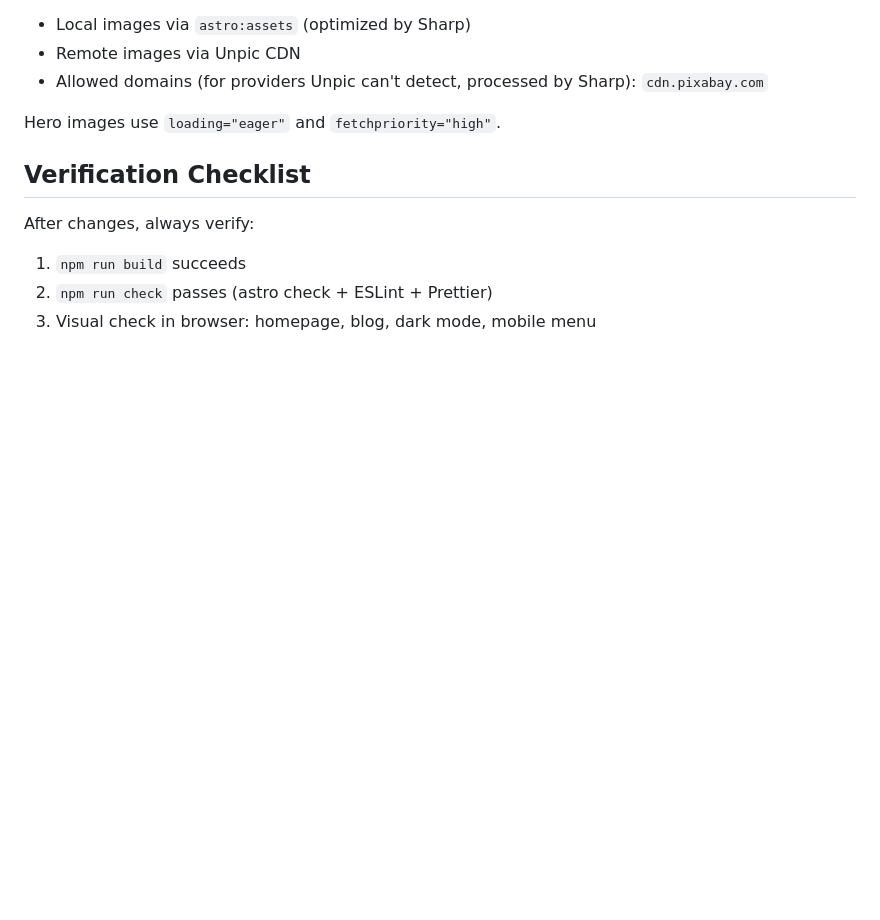
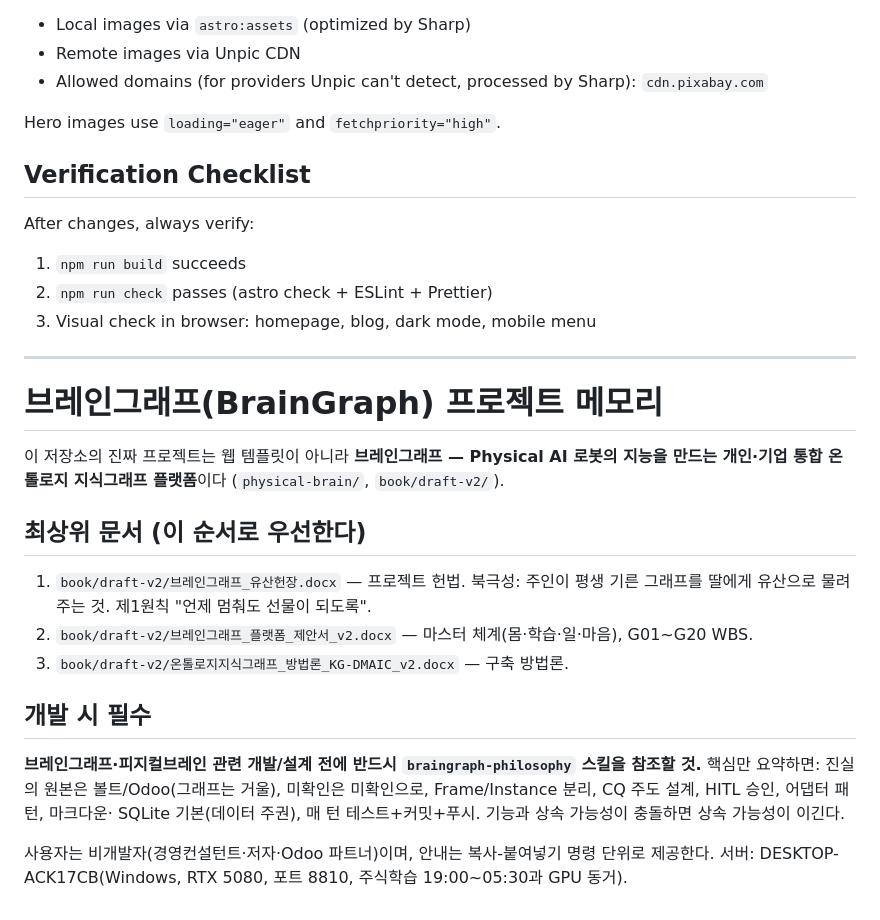
Before and after one commit to asclhg-web/thirdbrain-web, a Markdown page: AGENTS.md, the part around the change. Drawn GitHub-style; blank space fills up the shorter version.

Commit message:
브레인그래프 철학을 프로젝트 스킬(braingraph-philosophy)과 메모리(AGENTS.md)에 영구 저장
Co-Authored-By: Claude Fable 5 <noreply@anthropic.com>
Claude-Session: https://claude.ai/code/session_01DHw7x39sLy4eZNUKoqjdfx

```diff
--- a/AGENTS.md
+++ b/AGENTS.md
@@ -104,3 +104,31 @@ After changes, always verify:
 1. `npm run build` succeeds
 2. `npm run check` passes (astro check + ESLint + Prettier)
 3. Visual check in browser: homepage, blog, dark mode, mobile menu
+
+---
+
+# 브레인그래프(BrainGraph) 프로젝트 메모리
+
+이 저장소의 진짜 프로젝트는 웹 템플릿이 아니라 **브레인그래프 — Physical AI 로봇의
+지능을 만드는 개인·기업 통합 온톨로지 지식그래프 플랫폼**이다 (`physical-brain/`,
+`book/draft-v2/`).
+
+## 최상위 문서 (이 순서로 우선한다)
+
+1. `book/draft-v2/브레인그래프_유산헌장.docx` — 프로젝트 헌법. 북극성: 주인이 평생
+   기른 그래프를 딸에게 유산으로 물려주는 것. 제1원칙 "언제 멈춰도 선물이 되도록".
+2. `book/draft-v2/브레인그래프_플랫폼_제안서_v2.docx` — 마스터 체계(몸·학습·일·마음),
+   G01~G20 WBS.
+3. `book/draft-v2/온톨로지지식그래프_방법론_KG-DMAIC_v2.docx` — 구축 방법론.
+
+## 개발 시 필수
+
+**브레인그래프·피지컬브레인 관련 개발/설계 전에 반드시 `braingraph-philosophy` 스킬을
+참조할 것.** 핵심만 요약하면: 진실의 원본은 볼트/Odoo(그래프는 거울), 미확인은
+미확인으로, Frame/Instance 분리, CQ 주도 설계, HITL 승인, 어댑터 패턴, 마크다운·
+SQLite 기본(데이터 주권), 매 턴 테스트+커밋+푸시. 기능과 상속 가능성이 충돌하면
+상속 가능성이 이긴다.
+
+사용자는 비개발자(경영컨설턴트·저자·Odoo 파트너)이며, 안내는 복사-붙여넣기 명령
+단위로 제공한다. 서버: DESKTOP-ACK17CB(Windows, RTX 5080, 포트 8810, 주식학습
+19:00~05:30과 GPU 동거).
```
Also changed, not shown: 1 other file.
